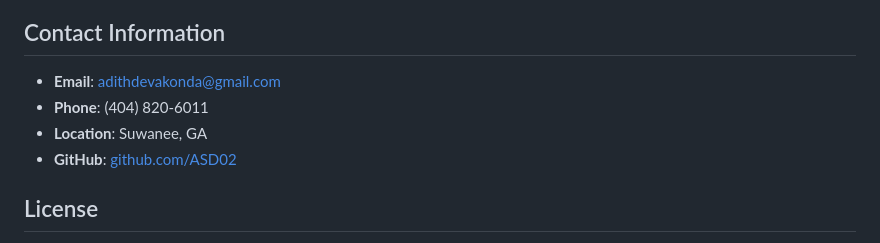
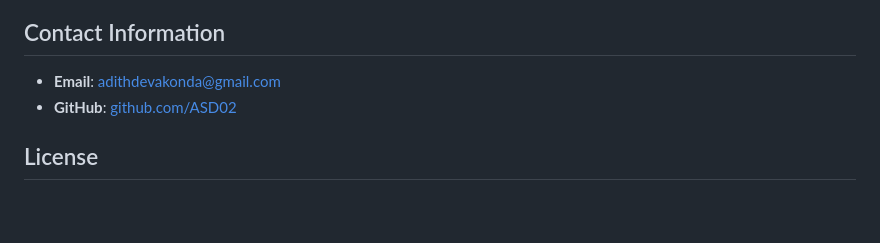
Before and after one commit to ASD02/Website, a Markdown page: README.md, the part around the change. Drawn GitHub-style; blank space fills up the shorter version.

Commit message:
Update contact information in README
Removed phone number and location from contact information.

```diff
--- a/README.md
+++ b/README.md
@@ -128,8 +128,6 @@ The experience section uses a custom timeline. To add new entries:
 ## Contact Information
 
 - **Email**: adithdevakonda@gmail.com
-- **Phone**: (404) 820-6011
-- **Location**: Suwanee, GA
 - **GitHub**: [github.com/ASD02](https://github.com/ASD02)
 
 ## License
```
